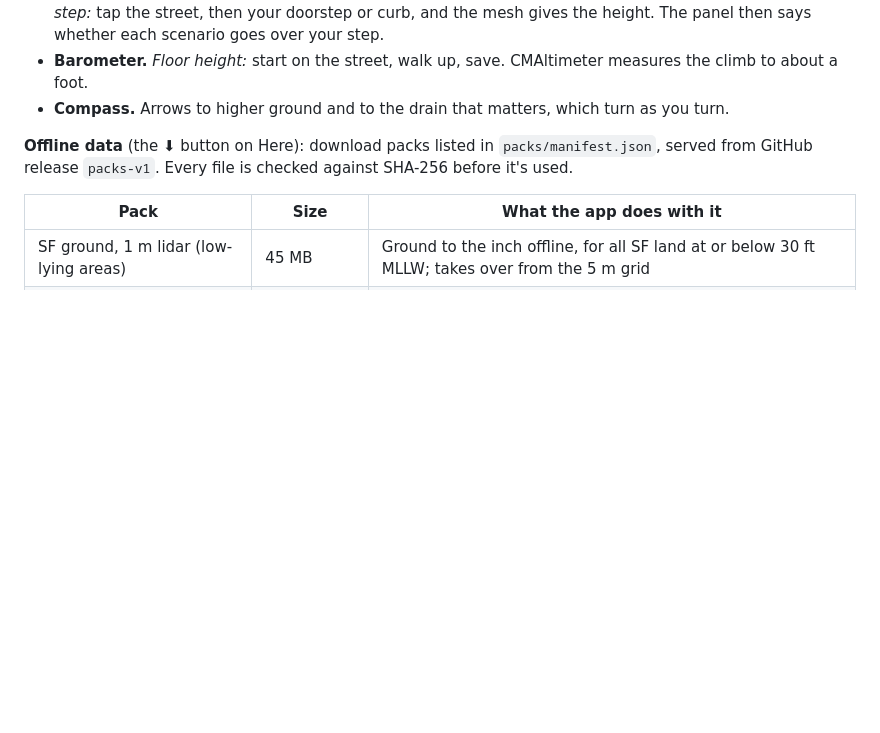
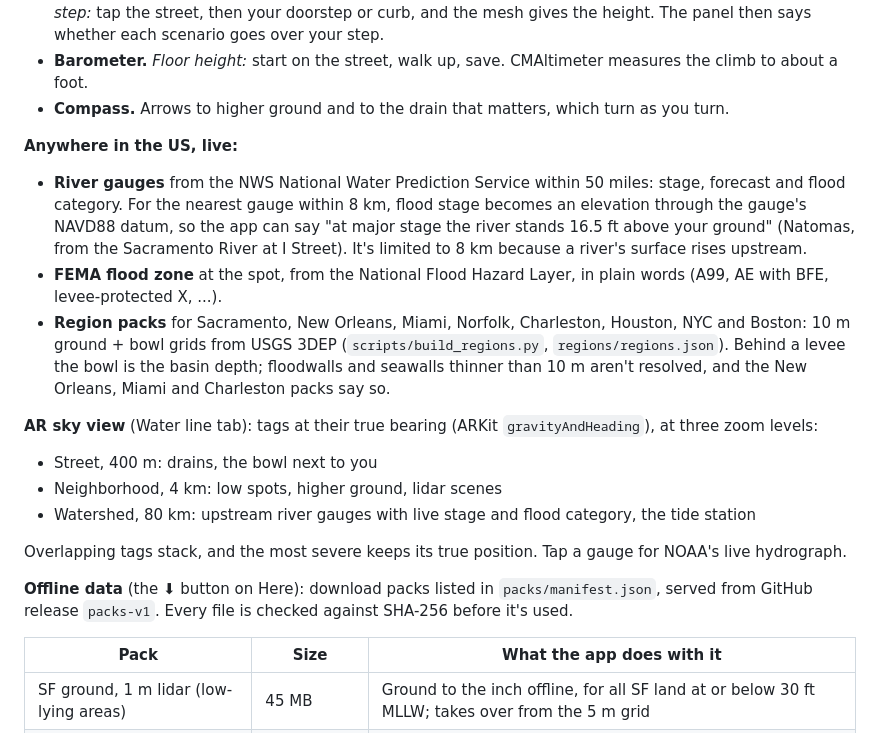
Before and after one commit to craigm26/waterline, a Markdown page: ios/README.md, the part around the change. Rendered like a GitHub page; blank space fills up the shorter version.

Commit message:
Docs: rivers, FEMA zones, region packs, AR sky view; compile status
Co-Authored-By: Claude Opus 5.5 <noreply@anthropic.com>
Claude-Session: https://claude.ai/code/session_01GcHirCeygBtvdvCRcd3tBQ

```diff
--- a/ios/README.md
+++ b/ios/README.md
@@ -23,6 +23,18 @@ Waterline answers "does it flood here?" for wherever you're standing, with no se
 - **LiDAR.** Scene reconstruction with classification hides the water behind people and objects. *Measure a step:* tap the street, then your doorstep or curb, and the mesh gives the height. The panel then says whether each scenario goes over your step.
 - **Barometer.** *Floor height:* start on the street, walk up, save. CMAltimeter measures the climb to about a foot.
 - **Compass.** Arrows to higher ground and to the drain that matters, which turn as you turn.
+
+**Anywhere in the US, live:**
+- **River gauges** from the NWS National Water Prediction Service within 50 miles: stage, forecast and flood category. For the nearest gauge within 8 km, flood stage becomes an elevation through the gauge's NAVD88 datum, so the app can say "at major stage the river stands 16.5 ft above your ground" (Natomas, from the Sacramento River at I Street). It's limited to 8 km because a river's surface rises upstream.
+- **FEMA flood zone** at the spot, from the National Flood Hazard Layer, in plain words (A99, AE with BFE, levee-protected X, ...).
+- **Region packs** for Sacramento, New Orleans, Miami, Norfolk, Charleston, Houston, NYC and Boston: 10 m ground + bowl grids from USGS 3DEP (`scripts/build_regions.py`, `regions/regions.json`). Behind a levee the bowl is the basin depth; floodwalls and seawalls thinner than 10 m aren't resolved, and the New Orleans, Miami and Charleston packs say so.
+
+**AR sky view** (Water line tab): tags at their true bearing (ARKit `gravityAndHeading`), at three zoom levels:
+- Street, 400 m: drains, the bowl next to you
+- Neighborhood, 4 km: low spots, higher ground, lidar scenes
+- Watershed, 80 km: upstream river gauges with live stage and flood category, the tide station
+
+Overlapping tags stack, and the most severe keeps its true position. Tap a gauge for NOAA's live hydrograph.
 
 **Offline data** (the ⬇ button on Here): download packs listed in `packs/manifest.json`, served from GitHub release `packs-v1`. Every file is checked against SHA-256 before it's used.
 
```
Also changed, not shown: CLAUDE.md (+1 -1 lines).
